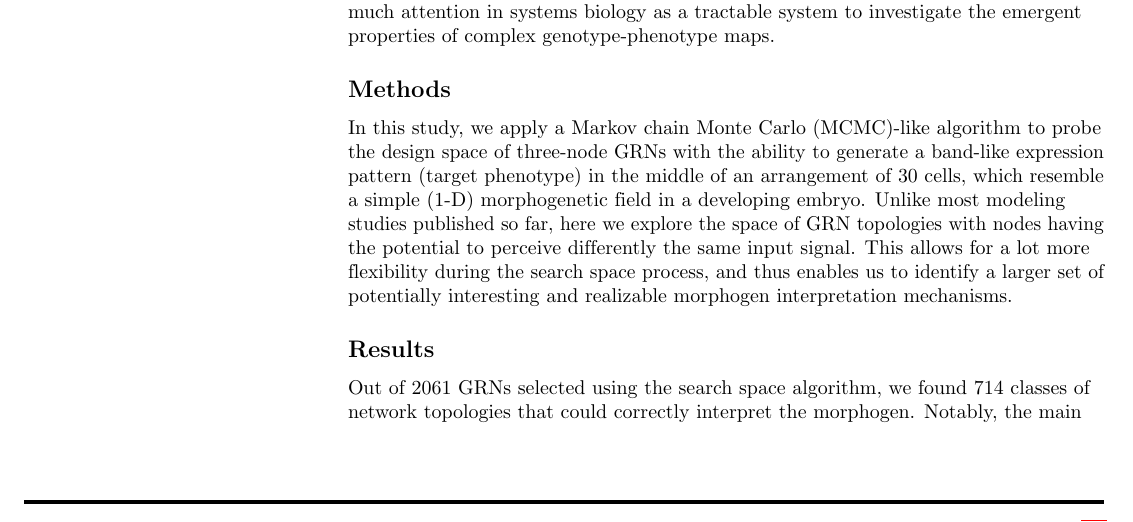
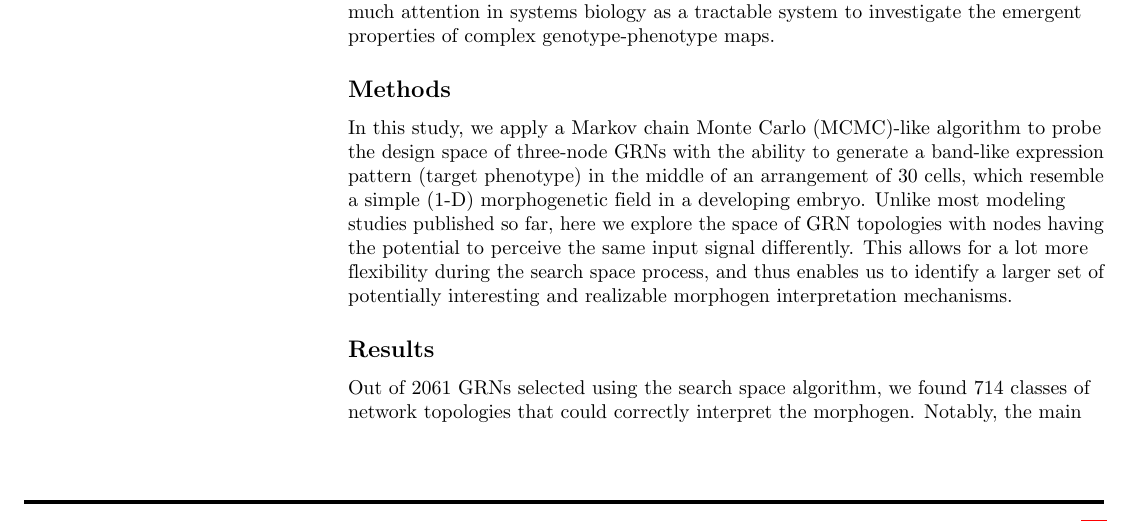
Before and after one commit to Nesper94/gene-regulatory-networks, a LaTeX document (docs/manuscript/manuscript.tex): part of page 1 of 24, cut so that both start at the same text. Compiled offline with pdfLaTeX.

Commit message:
Update manuscript.tex

```diff
--- a/docs/manuscript/manuscript.tex
+++ b/docs/manuscript/manuscript.tex
@@ -259,8 +259,8 @@ the design space of three-node GRNs with the ability to generate a band-like
 expression pattern (target phenotype) in the middle of an arrangement of 30
 cells, which resemble a simple (1-D) morphogenetic field in a developing embryo.
 Unlike most modeling studies published so far, here we explore the
-space of GRN topologies with nodes having the potential to perceive differently
-the same input signal. This allows for a lot more flexibility during the search
+space of GRN topologies with nodes having the potential to perceive
+the same input signal differently. This allows for a lot more flexibility during the search
 space process, and thus enables us to identify a larger set of potentially
 interesting and realizable morphogen interpretation mechanisms.
 
```
